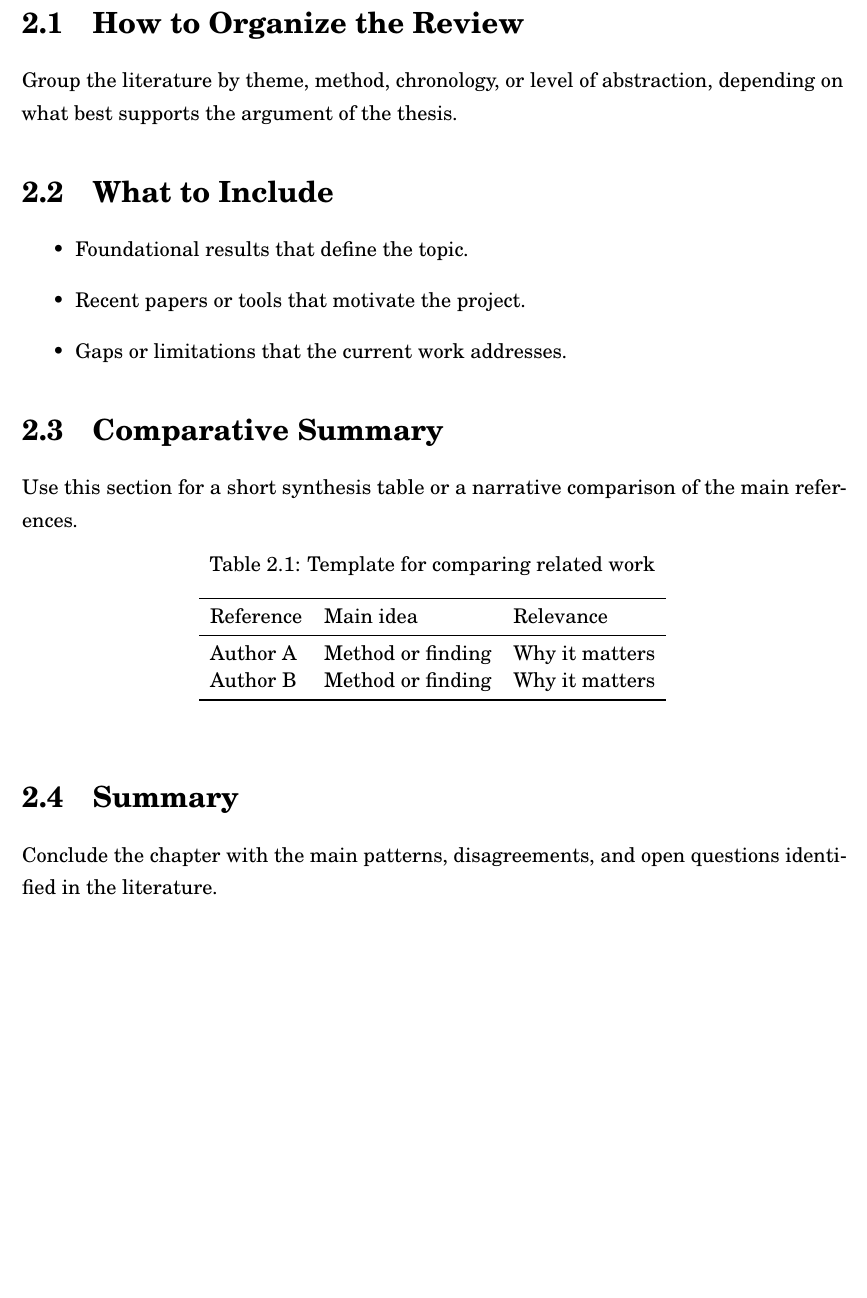
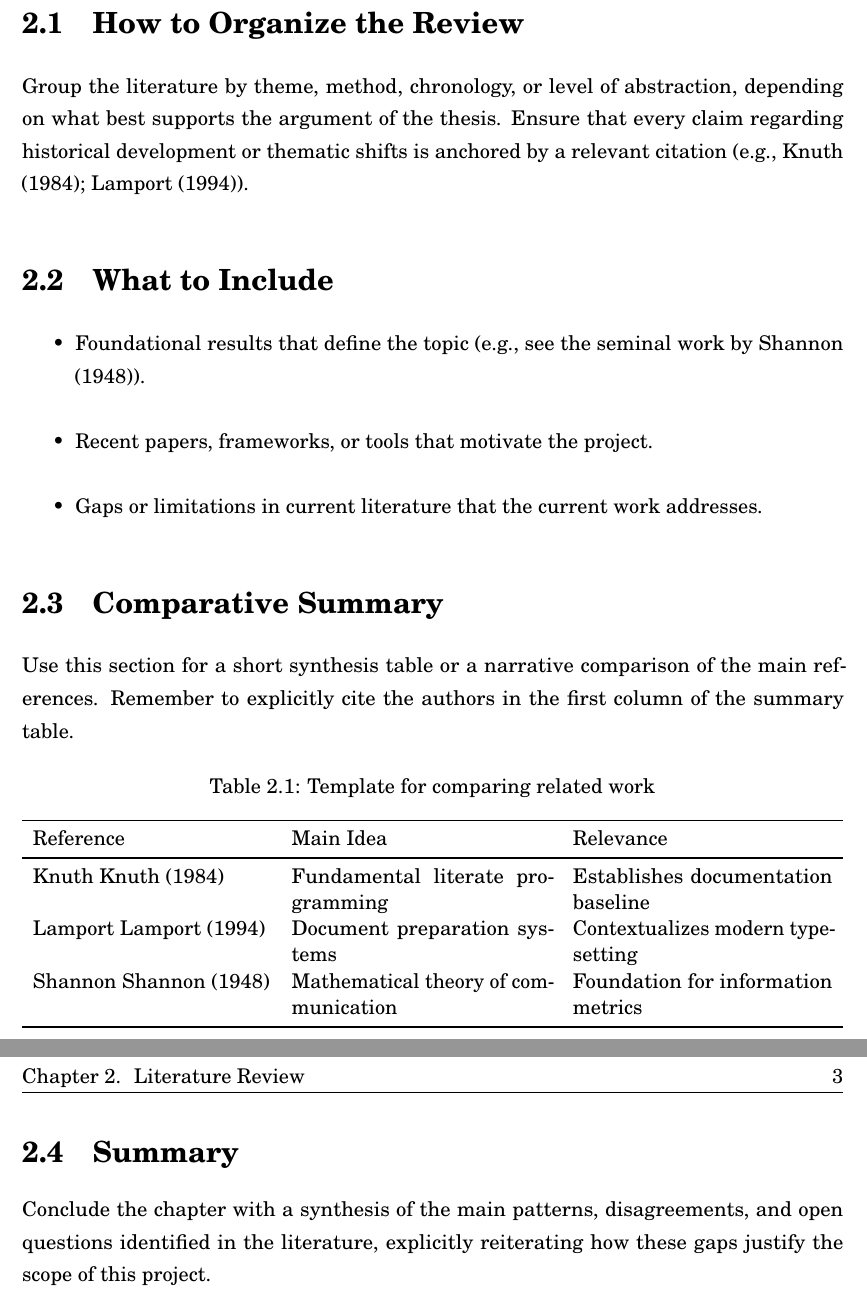
Before and after one commit to Osalotioman/MTH499, a LaTeX thesis (main.tex, which reads chapters/02-literature-review.tex): part of page 14 of 19 before the commit and two parts of pages 12 and 13 of 18 after it, the two joined at a grey line, cut so that both start at the same text, the shorter picture padded with empty space. Compiled offline with pdfLaTeX.

Commit message:
chore: Add citations example and rename discussion to conclusion then update template body as appropriate

```diff
--- a/chapters/02-literature-review.tex
+++ b/chapters/02-literature-review.tex
@@ -2,34 +2,37 @@
 
 \section{How to Organize the Review}
 
-Group the literature by theme, method, chronology, or level of abstraction, depending on what best supports the argument of the thesis.
+Group the literature by theme, method, chronology, or level of abstraction, depending on what best supports the argument of the thesis. Ensure that every claim regarding historical development or thematic shifts is anchored by a relevant citation (e.g., \cite{knuth1984, lamport1994}).
 
 \section{What to Include}
 
 \begin{itemize}
-    \item Foundational results that define the topic.
-    \item Recent papers or tools that motivate the project.
-    \item Gaps or limitations that the current work addresses.
+    \item Foundational results that define the topic (e.g., see the seminal work by \cite{shannon1948}).
+    \item Recent papers, frameworks, or tools that motivate the project.
+    \item Gaps or limitations in current literature that the current work addresses.
 \end{itemize}
 
 \section{Comparative Summary}
 
-Use this section for a short synthesis table or a narrative comparison of the main references.
+Use this section for a short synthesis table or a narrative comparison of the main references. Remember to explicitly cite the authors in the first column of the summary table.
 
 \begin{table}[h!]
 \centering
 \caption{Template for comparing related work}
 \label{tab:related-work-template}
-\begin{tabular}{lll}
+% 'X' columns will automatically calculate width and wrap text.
+% 'l' keeps the reference column tight to its content.
+\begin{tabularx}{\textwidth}{lXX}
 \toprule
-Reference & Main idea & Relevance \\
+Reference & Main Idea & Relevance \\
 \midrule
-Author A & Method or finding & Why it matters \\
-Author B & Method or finding & Why it matters \\
+Knuth \cite{knuth1984}   & Fundamental literate programming  & Establishes documentation baseline \\
+Lamport \cite{lamport1994} & Document preparation systems     & Contextualizes modern typesetting \\
+Shannon \cite{shannon1948} & Mathematical theory of communication & Foundation for information metrics \\
 \bottomrule
-\end{tabular}
+\end{tabularx}
 \end{table}
 
 \section{Summary}
 
-Conclude the chapter with the main patterns, disagreements, and open questions identified in the literature.
+Conclude the chapter with a synthesis of the main patterns, disagreements, and open questions identified in the literature, explicitly reiterating how these gaps justify the scope of this project.
```
Also changed, not shown: chapters/05-conclusion.tex (added, +17 -0 lines), chapters/05-discussion.tex (deleted, +0 -17 lines), references.bib (+28 -1 lines).
